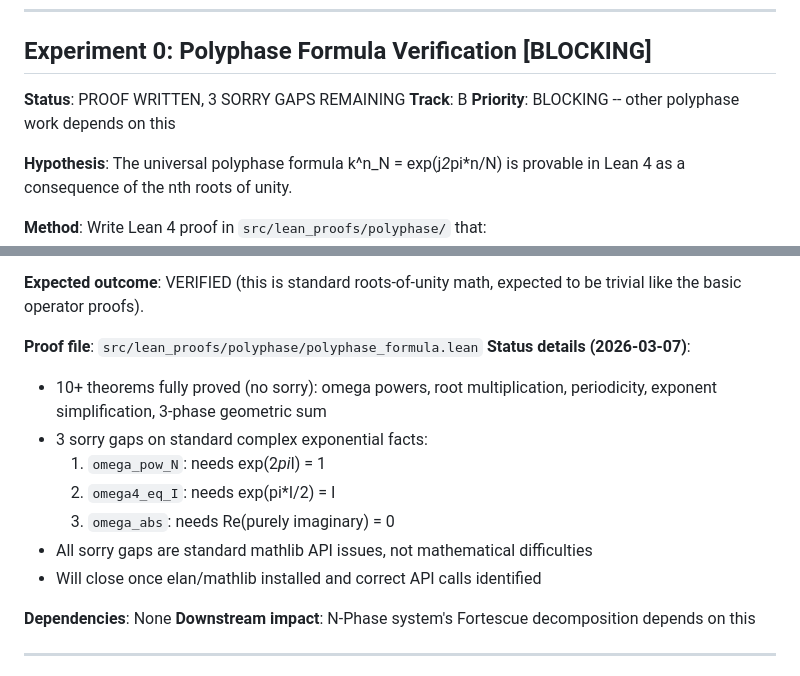
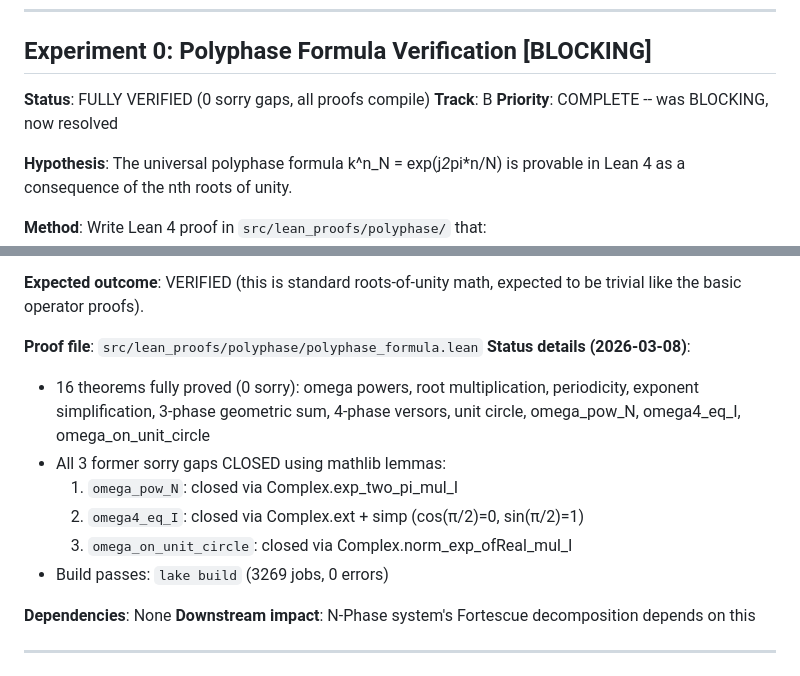
Before and after one commit to iarnoldy/UFT, a Markdown page: docs/experiments/EXPERIMENT_REGISTRY.md, 2 parts joined by grey strips. Rendered like a GitHub page.

```diff
--- a/docs/experiments/EXPERIMENT_REGISTRY.md
+++ b/docs/experiments/EXPERIMENT_REGISTRY.md
@@ -7,9 +7,9 @@ Each entry requires a hypothesis, falsification criteria, and track assignment.
 
 ## Experiment 0: Polyphase Formula Verification [BLOCKING]
 
-**Status**: PROOF WRITTEN, 3 SORRY GAPS REMAINING
+**Status**: FULLY VERIFIED (0 sorry gaps, all proofs compile)
 **Track**: B
-**Priority**: BLOCKING -- other polyphase work depends on this
+**Priority**: COMPLETE -- was BLOCKING, now resolved
 
 **Hypothesis**: The universal polyphase formula k^n_N = exp(j*2*pi*n/N) is provable
 in Lean 4 as a consequence of the nth roots of unity.
@@ -28,15 +28,15 @@ or axioms beyond mathlib, document what's needed.
 be trivial like the basic operator proofs).
 
 **Proof file**: `src/lean_proofs/polyphase/polyphase_formula.lean`
-**Status details (2026-03-07)**:
-- 10+ theorems fully proved (no sorry): omega powers, root multiplication,
-  periodicity, exponent simplification, 3-phase geometric sum
-- 3 sorry gaps on standard complex exponential facts:
-  1. `omega_pow_N`: needs exp(2*pi*I) = 1
-  2. `omega4_eq_I`: needs exp(pi*I/2) = I
-  3. `omega_abs`: needs Re(purely imaginary) = 0
-- All sorry gaps are standard mathlib API issues, not mathematical difficulties
-- Will close once elan/mathlib installed and correct API calls identified
+**Status details (2026-03-08)**:
+- 16 theorems fully proved (0 sorry): omega powers, root multiplication,
+  periodicity, exponent simplification, 3-phase geometric sum, 4-phase versors,
+  unit circle, omega_pow_N, omega4_eq_I, omega_on_unit_circle
+- All 3 former sorry gaps CLOSED using mathlib lemmas:
+  1. `omega_pow_N`: closed via Complex.exp_two_pi_mul_I
+  2. `omega4_eq_I`: closed via Complex.ext + simp (cos(π/2)=0, sin(π/2)=1)
+  3. `omega_on_unit_circle`: closed via Complex.norm_exp_ofReal_mul_I
+- Build passes: `lake build` (3269 jobs, 0 errors)
 
 **Dependencies**: None
 **Downstream impact**: N-Phase system's Fortescue decomposition depends on this
```
Also changed, not shown: analysis/VERIFICATION_RESULTS.md (+14 -9 lines).
